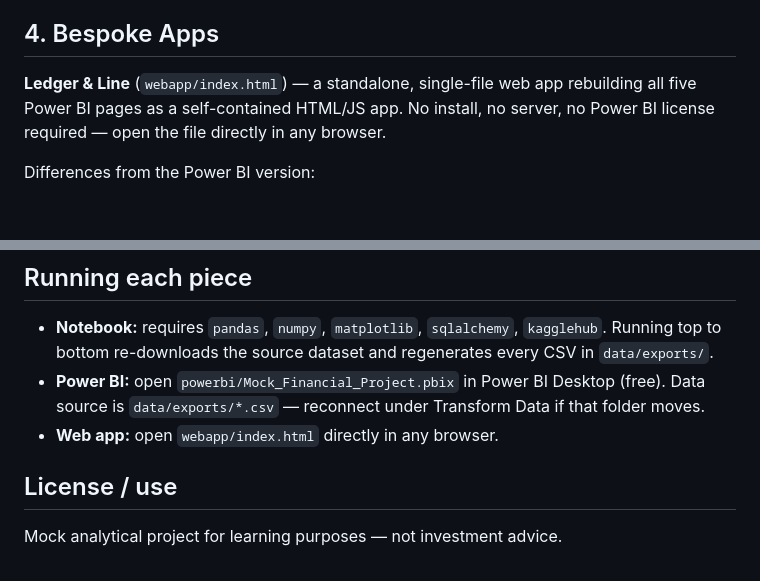
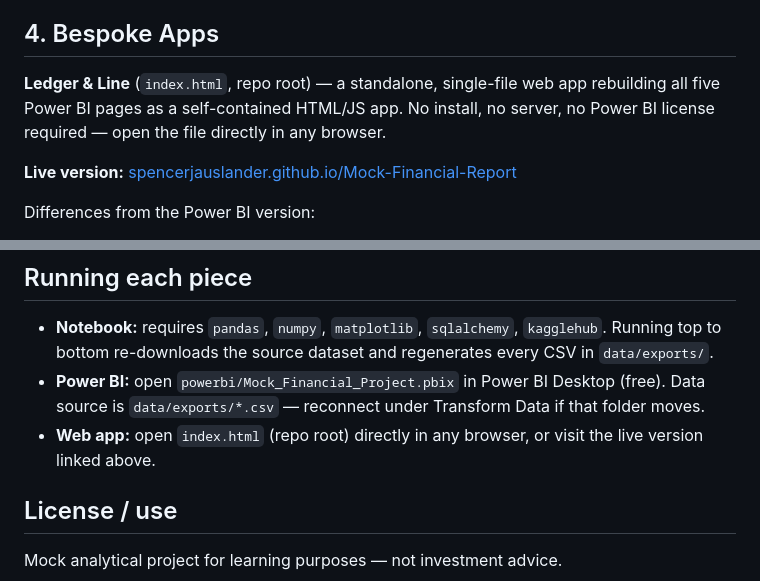
Before and after one commit to spencerjauslander/Mock-Financial-Report, a Markdown page: README.md, 2 parts joined by grey strips. GitHub-like rendering; blank space fills up the shorter version.

```diff
--- a/README.md
+++ b/README.md
@@ -61,7 +61,11 @@ Model setup notes: two dimension tables (`Dim_Company`, `Dim_Year`) relate to ev
 
 ## 4. Bespoke Apps
 
-**Ledger & Line** (`webapp/index.html`) — a standalone, single-file web app rebuilding all five Power BI pages as a self-contained HTML/JS app. No install, no server, no Power BI license required — open the file directly in any browser.
+**Ledger & Line** (`index.html`, repo root) — a standalone, single-file web app rebuilding all five Power BI pages as a self-contained HTML/JS app. No install, no server, no Power BI license required — open the file directly in any browser.
+
+**Live version:** [spencerjauslander.github.io/Mock-Financial-Report](https://spencerjauslander.github.io/Mock-Financial-Report/)
+
+
 
 Differences from the Power BI version:
 - Company and Year filters are fully live: since the app embeds row-level data rather than pre-aggregated numbers, every chart, heatmap, and ranking recalculates on the fly as filters change, rather than just hiding pre-computed figures
@@ -82,7 +86,7 @@ Differences from the Power BI version:
 
 - **Notebook:** requires `pandas`, `numpy`, `matplotlib`, `sqlalchemy`, `kagglehub`. Running top to bottom re-downloads the source dataset and regenerates every CSV in `data/exports/`.
 - **Power BI:** open `powerbi/Mock_Financial_Project.pbix` in Power BI Desktop (free). Data source is `data/exports/*.csv` — reconnect under Transform Data if that folder moves.
-- **Web app:** open `webapp/index.html` directly in any browser.
+- **Web app:** open `index.html` (repo root) directly in any browser, or visit the live version linked above.
 
 ## License / use
 
```
